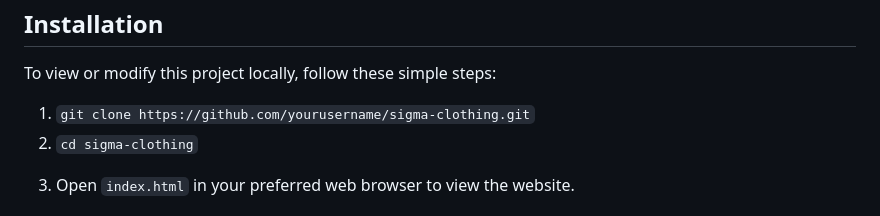
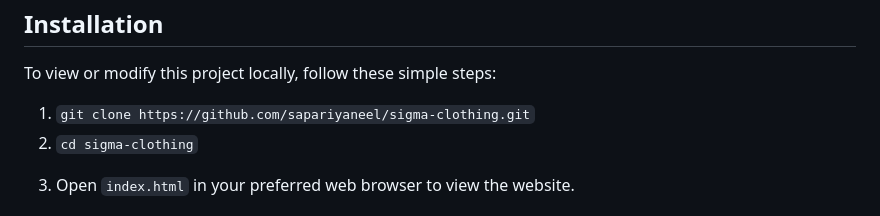
Before and after one commit to sapariyaneel/Sigma-Clothing, a Markdown page: README.md, the part around the change. GitHub-like rendering.

```diff
--- a/README.md
+++ b/README.md
@@ -26,7 +26,7 @@
 <h2>Installation</h2>
 <p>To view or modify this project locally, follow these simple steps:</p>
 <ol>
-    <li><code>git clone https://github.com/yourusername/sigma-clothing.git</code></li>
+    <li><code>git clone https://github.com/sapariyaneel/sigma-clothing.git</code></li>
     <li><code>cd sigma-clothing</code></li>
     <li><p>Open <code>index.html</code> in your preferred web browser to view the website.</p></li>
 </ol>
```
